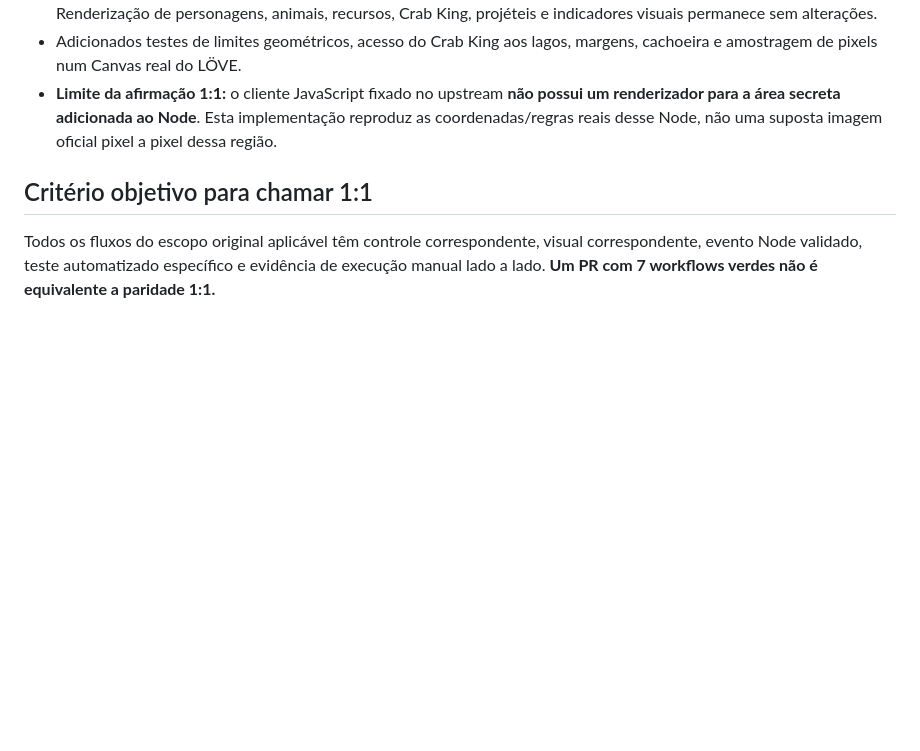
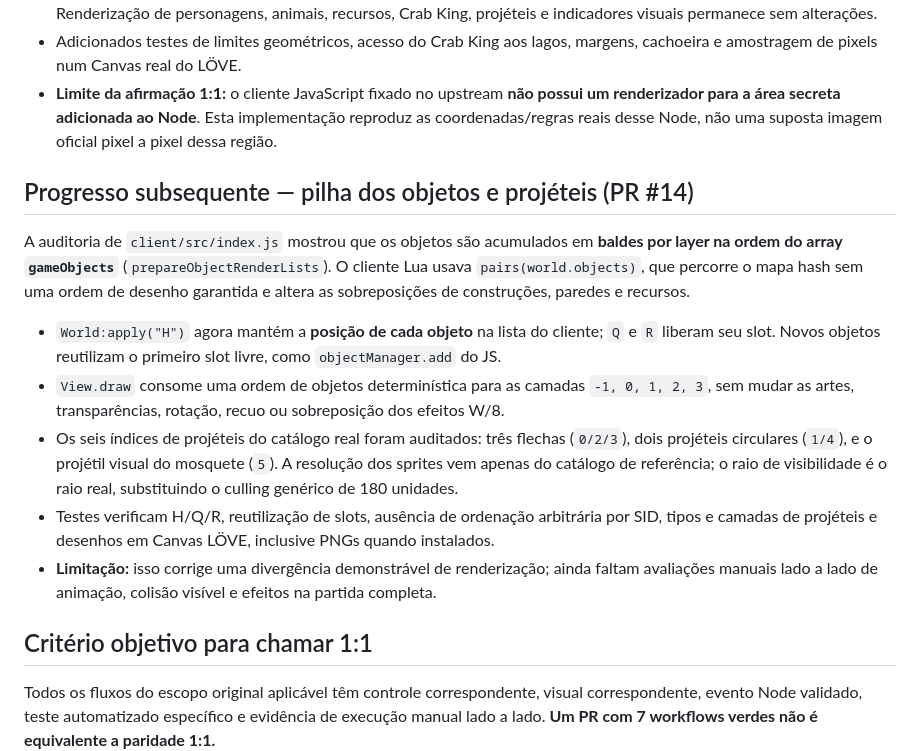
Before and after one commit to SrTristeSad/Moo-Quest, a Markdown page: docs/AUDITORIA-PARIDADE-2026-10-21.md, the part around the change. Drawn GitHub-style; blank space fills up the shorter version.

Commit message:
docs(audit): record object rendering slot order and projectile visual coverage

```diff
--- a/docs/AUDITORIA-PARIDADE-2026-10-21.md
+++ b/docs/AUDITORIA-PARIDADE-2026-10-21.md
@@ -130,6 +130,32 @@ escurecia indistintamente toda a área secreta.
   Esta implementação reproduz as coordenadas/regras reais desse Node, não
   uma suposta imagem oficial pixel a pixel dessa região.
 
+## Progresso subsequente — pilha dos objetos e projéteis (PR #14)
+
+A auditoria de `client/src/index.js` mostrou que os objetos são
+acumulados em **baldes por layer na ordem do array `gameObjects`**
+(`prepareObjectRenderLists`). O cliente Lua usava `pairs(world.objects)`,
+que percorre o mapa hash sem uma ordem de desenho garantida e altera as
+sobreposições de construções, paredes e recursos.
+
+- `World:apply("H")` agora mantém a **posição de cada objeto** na
+  lista do cliente; `Q` e `R` liberam seu slot. Novos objetos
+  reutilizam o primeiro slot livre, como `objectManager.add` do JS.
+- `View.draw` consome uma ordem de objetos determinística para as
+  camadas `-1, 0, 1, 2, 3`, sem mudar as artes, transparências,
+  rotação, recuo ou sobreposição dos efeitos W/8.
+- Os seis índices de projéteis do catálogo real foram auditados:
+  três flechas (`0/2/3`), dois projéteis circulares (`1/4`),
+  e o projétil visual do mosquete (`5`). A resolução dos sprites
+  vem apenas do catálogo de referência; o raio de visibilidade é o
+  raio real, substituindo o culling genérico de 180 unidades.
+- Testes verificam H/Q/R, reutilização de slots, ausência de
+  ordenação arbitrária por SID, tipos e camadas de projéteis e
+  desenhos em Canvas LÖVE, inclusive PNGs quando instalados.
+- **Limitação:** isso corrige uma divergência demonstrável de
+  renderização; ainda faltam avaliações manuais lado a lado de
+  animação, colisão visível e efeitos na partida completa.
+
 ## Critério objetivo para chamar 1:1
 
 Todos os fluxos do escopo original aplicável têm controle correspondente, visual correspondente, evento Node validado, teste automatizado específico e evidência de execução manual lado a lado. **Um PR com 7 workflows verdes não é equivalente a paridade 1:1.**
```
